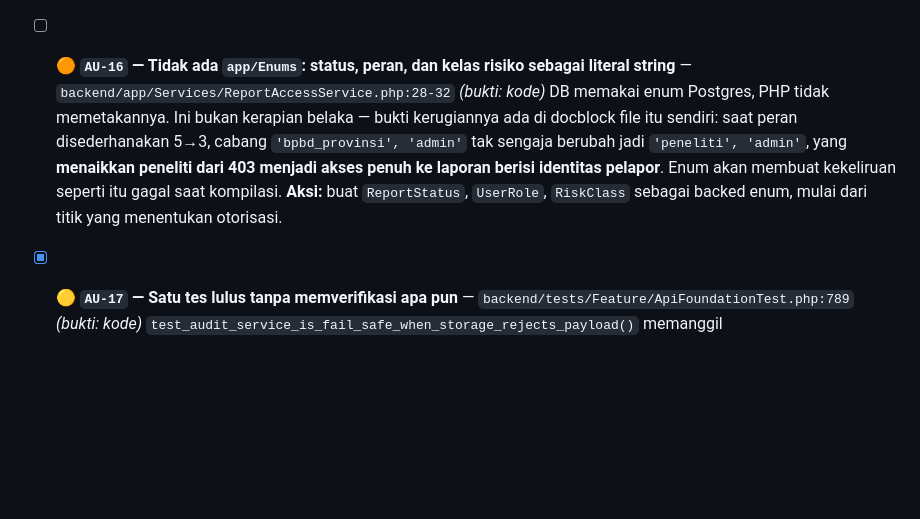
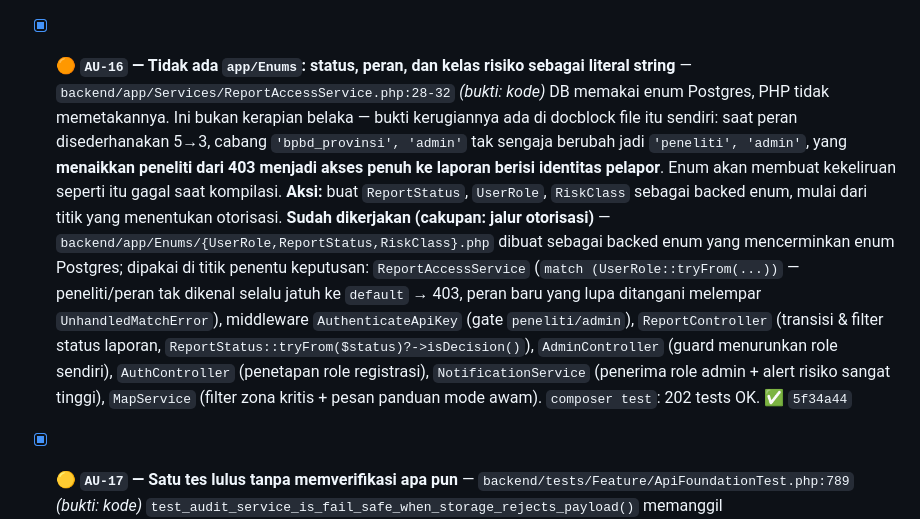
Before and after one commit to udinvoldigoad/Siperah-ROB, a Markdown page: docs/review/checklist-perbaikan.md, the part around one of its changes. Drawn GitHub-style; blank space fills up the shorter version.

```diff
--- a/docs/review/checklist-perbaikan.md
+++ b/docs/review/checklist-perbaikan.md
@@ -230,9 +230,10 @@ Dokumen `audit-perbaikan.md` **dihapus** pada 2026-07-29 — isinya sudah 70% te
   **Sudah lebih mudah dikerjakan sejak [`KM-4`](#2--kode-mati--sisa-peralihan):** ke-13 props yang dulu `any` kini punya satu tipe bersama `CitizenModeViewProps`, jadi sub-komponen yang diekstrak akan langsung terjaga tsc — yang tersisa murni memindahkan JSX.
   **Sudah dikerjakan** — blok yang sama persis (status badge, prediction notice, guidance, kolom forecast, kartu tindakan, badge laporan, tombol bagikan, panel info model, helper & animasi) dipindah ke `frontend/src/features/public-map/CitizenModeParts.tsx`; kedua view kini hanya memuat struktur tata letak masing-masing. `tsc -b`, `npm run build`, dan `npm run check:any` hijau. ✅ `4f67e31`
 
-- [ ] 🟠 **`AU-16` — Tidak ada `app/Enums`: status, peran, dan kelas risiko sebagai literal string** — `backend/app/Services/ReportAccessService.php:28-32` *(bukti: kode)*
+- [x] 🟠 **`AU-16` — Tidak ada `app/Enums`: status, peran, dan kelas risiko sebagai literal string** — `backend/app/Services/ReportAccessService.php:28-32` *(bukti: kode)*
   DB memakai enum Postgres, PHP tidak memetakannya. Ini bukan kerapian belaka — bukti kerugiannya ada di docblock file itu sendiri: saat peran disederhanakan 5→3, cabang `'bpbd_provinsi', 'admin'` tak sengaja berubah jadi `'peneliti', 'admin'`, yang **menaikkan peneliti dari 403 menjadi akses penuh ke laporan berisi identitas pelapor**. Enum akan membuat kekeliruan seperti itu gagal saat kompilasi.
   **Aksi:** buat `ReportStatus`, `UserRole`, `RiskClass` sebagai backed enum, mulai dari titik yang menentukan otorisasi.
+  **Sudah dikerjakan (cakupan: jalur otorisasi)** — `backend/app/Enums/{UserRole,ReportStatus,RiskClass}.php` dibuat sebagai backed enum yang mencerminkan enum Postgres; dipakai di titik penentu keputusan: `ReportAccessService` (`match (UserRole::tryFrom(...))` — peneliti/peran tak dikenal selalu jatuh ke `default` → 403, peran baru yang lupa ditangani melempar `UnhandledMatchError`), middleware `AuthenticateApiKey` (gate `peneliti/admin`), `ReportController` (transisi & filter status laporan, `ReportStatus::tryFrom($status)?->isDecision()`), `AdminController` (guard menurunkan role sendiri), `AuthController` (penetapan role registrasi), `NotificationService` (penerima role admin + alert risiko sangat tinggi), `MapService` (filter zona kritis + pesan panduan mode awam). `composer test`: 202 tests OK. ✅ `5f34a44`
 
 - [x] 🟡 **`AU-17` — Satu tes lulus tanpa memverifikasi apa pun** — `backend/tests/Feature/ApiFoundationTest.php:789` *(bukti: kode)*
   `test_audit_service_is_fail_safe_when_storage_rejects_payload()` memanggil `AuditService::write()` dengan outcome tak sah lalu berakhir `$this->assertTrue(true)`. Tes ini tak bisa gagal, jadi ia hanya memberi rasa aman palsu bahwa fail-safe audit sudah teruji.
```
Also changed, not shown: other parts of docs/review/checklist-perbaikan.md (+2 -2 lines).
